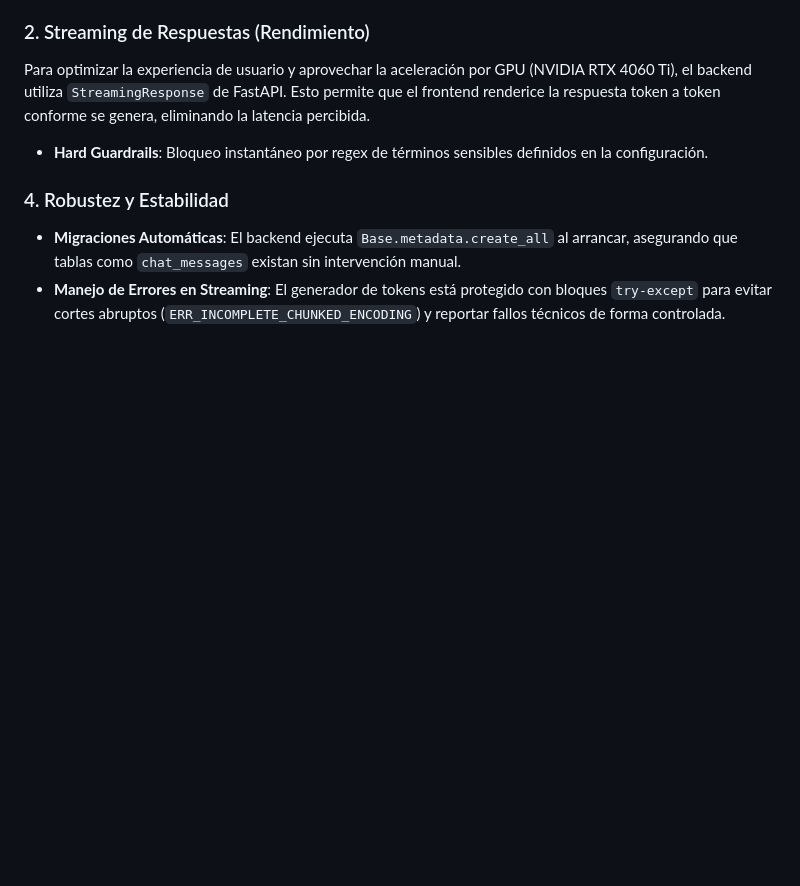
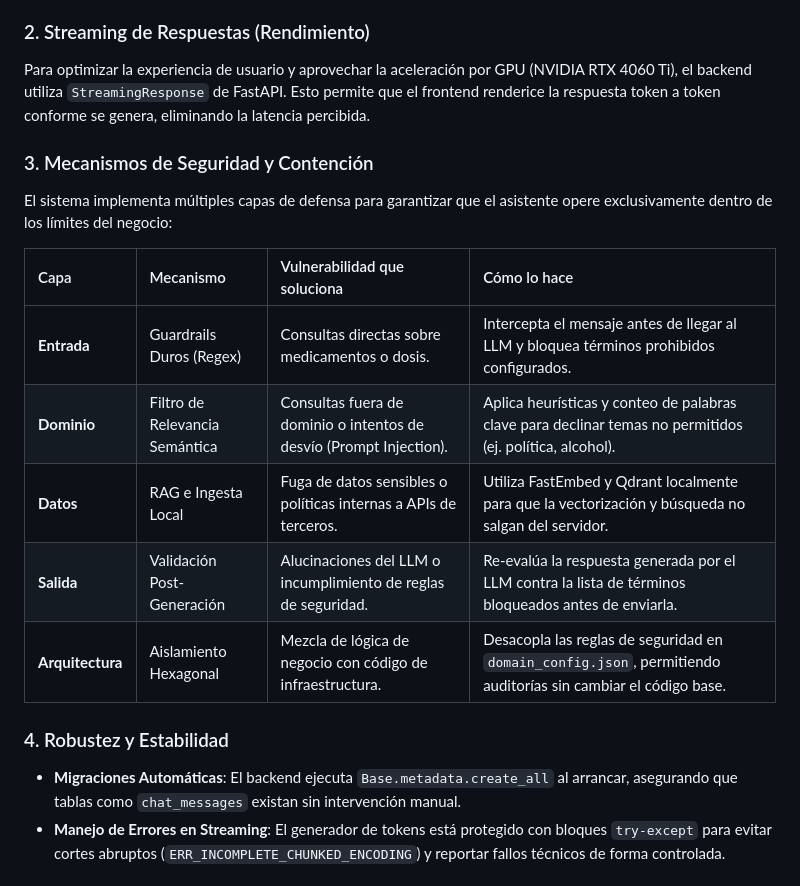
Before and after one commit to jonathangonzalezlpz/context-desk, a Markdown page: DOCUMENTATION.md, the part around the change. Rendered like a GitHub page; blank space fills up the shorter version.

Commit message:
docs: add safety and containment mechanisms table

```diff
--- a/DOCUMENTATION.md
+++ b/DOCUMENTATION.md
@@ -19,7 +19,17 @@ El sistema utiliza PostgreSQL para almacenar el historial de mensajes de cada `s
 ### 2. Streaming de Respuestas (Rendimiento)
 Para optimizar la experiencia de usuario y aprovechar la aceleración por GPU (NVIDIA RTX 4060 Ti), el backend utiliza `StreamingResponse` de FastAPI. Esto permite que el frontend renderice la respuesta token a token conforme se genera, eliminando la latencia percibida.
 
-- **Hard Guardrails**: Bloqueo instantáneo por regex de términos sensibles definidos en la configuración.
+### 3. Mecanismos de Seguridad y Contención
+
+El sistema implementa múltiples capas de defensa para garantizar que el asistente opere exclusivamente dentro de los límites del negocio:
+
+| Capa | Mecanismo | Vulnerabilidad que soluciona | Cómo lo hace |
+| :--- | :--- | :--- | :--- |
+| **Entrada** | Guardrails Duros (Regex) | Consultas directas sobre medicamentos o dosis. | Intercepta el mensaje antes de llegar al LLM y bloquea términos prohibidos configurados. |
+| **Dominio** | Filtro de Relevancia Semántica | Consultas fuera de dominio o intentos de desvío (Prompt Injection). | Aplica heurísticas y conteo de palabras clave para declinar temas no permitidos (ej. política, alcohol). |
+| **Datos** | RAG e Ingesta Local | Fuga de datos sensibles o políticas internas a APIs de terceros. | Utiliza FastEmbed y Qdrant localmente para que la vectorización y búsqueda no salgan del servidor. |
+| **Salida** | Validación Post-Generación | Alucinaciones del LLM o incumplimiento de reglas de seguridad. | Re-evalúa la respuesta generada por el LLM contra la lista de términos bloqueados antes de enviarla. |
+| **Arquitectura** | Aislamiento Hexagonal | Mezcla de lógica de negocio con código de infraestructura. | Desacopla las reglas de seguridad en `domain_config.json`, permitiendo auditorías sin cambiar el código base. |
 
 ### 4. Robustez y Estabilidad
 - **Migraciones Automáticas**: El backend ejecuta `Base.metadata.create_all` al arrancar, asegurando que tablas como `chat_messages` existan sin intervención manual.
```
